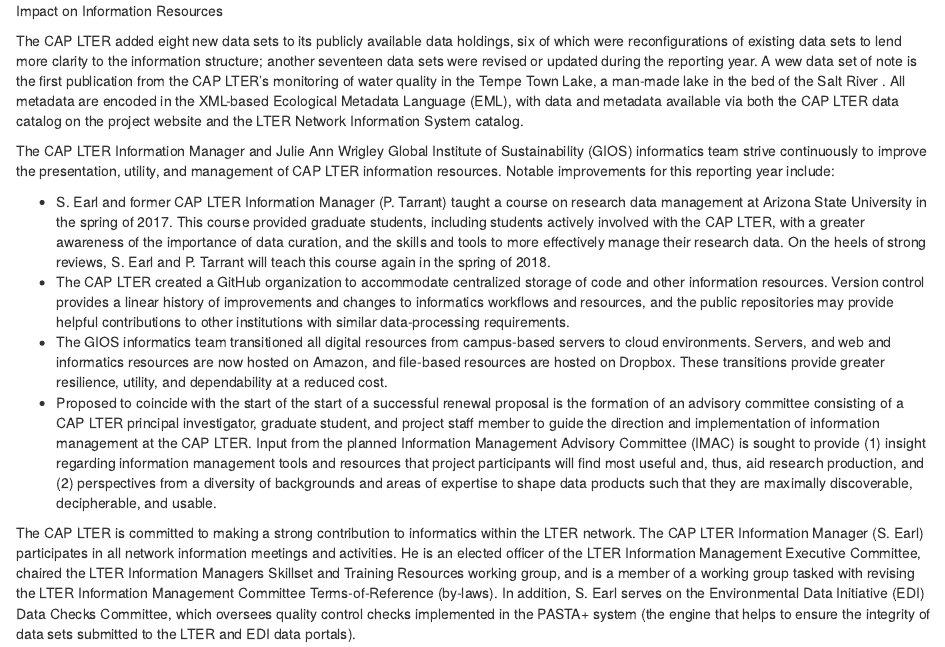
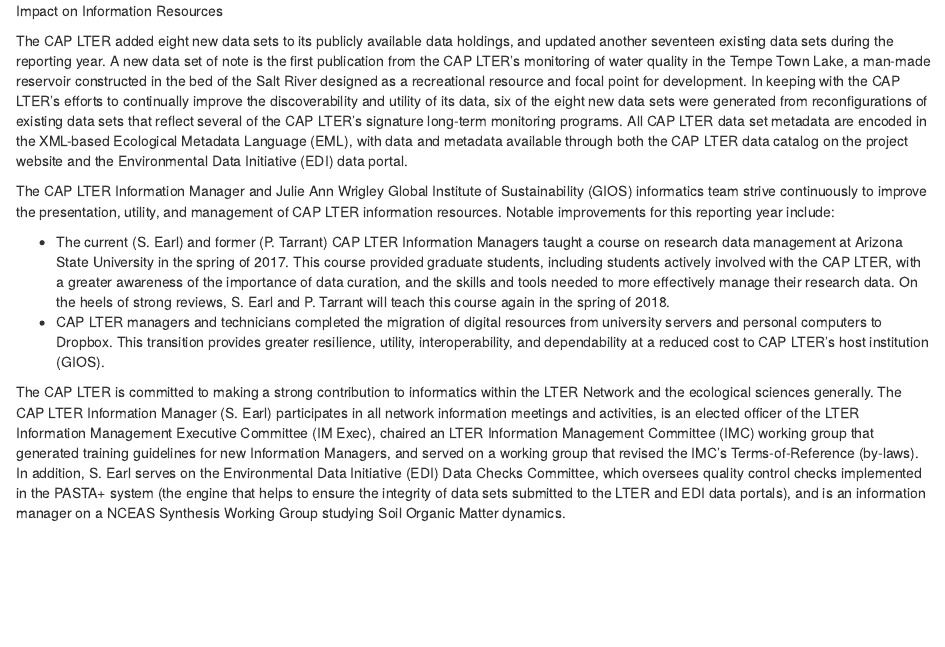
Before and after one commit to CAPLTER/informatics-documentation, an R Markdown document (informationResourcesAnnualReport_2018.Rmd): the page in a window 1100 px wide, from its top. Rendered offline with R 4.5, knitr and Pandoc, with nearby package versions; drawn as R Markdown's standard HTML page in place of the format the file asks for.

Commit message:
2018 annual report

```diff
--- a/informationResourcesAnnualReport_2018.Rmd
+++ b/informationResourcesAnnualReport_2018.Rmd
@@ -4,13 +4,11 @@
 
 Impact on Information Resources
 
-The CAP LTER added eight new data sets to its publicly available data holdings, six of which were reconfigurations of existing data sets to lend more clarity to the information structure; another seventeen data sets were revised or updated during the reporting year. A wew data set of note is the first publication from the CAP LTER's monitoring of water quality in the Tempe Town Lake, a man-made lake in the bed of the Salt River . All metadata are encoded in the XML-based Ecological Metadata Language (EML), with data and metadata available via both the CAP LTER data catalog on the project website and the LTER Network Information System catalog.
+The CAP LTER added eight new data sets to its publicly available data holdings, and updated another seventeen existing data sets during the reporting year. A new data set of note is the first publication from the CAP LTER's monitoring of water quality in the Tempe Town Lake, a man-made reservoir constructed in the bed of the Salt River designed as a recreational resource and focal point for development. In keeping with the CAP LTER's efforts to continually improve the discoverability and utility of its data, six of the eight new data sets were generated from reconfigurations of existing data sets that reflect several of the CAP LTER's signature long-term monitoring programs. All CAP LTER data set metadata are encoded in the XML-based Ecological Metadata Language (EML), with data and metadata available through both the CAP LTER data catalog on the project website and the Environmental Data Initiative (EDI) data portal.
 
 The CAP LTER Information Manager and Julie Ann Wrigley Global Institute of Sustainability (GIOS) informatics team strive continuously to improve the presentation, utility, and management of CAP LTER information resources. Notable improvements for this reporting year include:
 
-* S. Earl and former CAP LTER Information Manager (P. Tarrant) taught a course on research data management at Arizona State University in the spring of 2017. This course provided graduate students, including students actively involved with the CAP LTER, with a greater awareness of the importance of data curation, and the skills and tools to more effectively manage their research data. On the heels of strong reviews, S. Earl and P. Tarrant will teach this course again in the spring of 2018.
-* The CAP LTER created a GitHub organization to accommodate centralized storage of code and other information resources. Version control provides a linear history of improvements and changes to informatics workflows and resources, and the public repositories may provide helpful contributions to other institutions with similar data-processing requirements.
-* The GIOS informatics team transitioned all digital resources from campus-based servers to cloud environments. Servers, and web and informatics resources are now hosted on Amazon, and file-based resources are hosted on Dropbox. These transitions provide greater resilience, utility, and dependability at a reduced cost.
-* Proposed to coincide with the start of the start of a successful renewal proposal is the formation of an advisory committee consisting of a CAP LTER principal investigator, graduate student, and project staff member to guide the direction and implementation of information management at the CAP LTER. Input from the planned Information Management Advisory Committee (IMAC) is sought to provide (1) insight regarding information management tools and resources that project participants will find most useful and, thus, aid research production, and (2) perspectives from a diversity of backgrounds and areas of expertise to shape data products such that they are maximally discoverable, decipherable, and usable.
+* The current (S. Earl) and former (P. Tarrant) CAP LTER Information Managers taught a course on research data management at Arizona State University in the spring of 2017. This course provided graduate students, including students actively involved with the CAP LTER, with a greater awareness of the importance of data curation, and the skills and tools needed to more effectively manage their research data. On the heels of strong reviews, S. Earl and P. Tarrant will teach this course again in the spring of 2018.
+* CAP LTER managers and technicians completed the migration of digital resources from university servers and personal computers to Dropbox. This transition provides greater resilience, utility, interoperability, and dependability at a reduced cost to CAP LTER's host institution (GIOS).
 
-The CAP LTER is committed to making a strong contribution to informatics within the LTER network. The CAP LTER Information Manager (S. Earl) participates in all network information meetings and activities. He is an elected officer of the LTER Information Management Executive Committee, chaired the LTER Information Managers Skillset and Training Resources working group, and is a member of a working group tasked with revising the LTER Information Management Committee Terms-of-Reference (by-laws). In addition, S. Earl serves on the Environmental Data Initiative (EDI) Data Checks Committee, which oversees quality control checks implemented in the PASTA+ system (the engine that helps to ensure the integrity of data sets submitted to the LTER and EDI data portals).
+The CAP LTER is committed to making a strong contribution to informatics within the LTER Network and the ecological sciences generally. The CAP LTER Information Manager (S. Earl) participates in all network information meetings and activities, is an elected officer of the LTER Information Management Executive Committee (IM Exec), chaired an LTER Information Management Committee (IMC) working group that generated training guidelines for new Information Managers, and served on a working group that revised the IMC's Terms-of-Reference (by-laws). In addition, S. Earl serves on the Environmental Data Initiative (EDI) Data Checks Committee, which oversees quality control checks implemented in the PASTA+ system (the engine that helps to ensure the integrity of data sets submitted to the LTER and EDI data portals), and is an information manager on a NCEAS Synthesis Working Group studying Soil Organic Matter dynamics.
```
